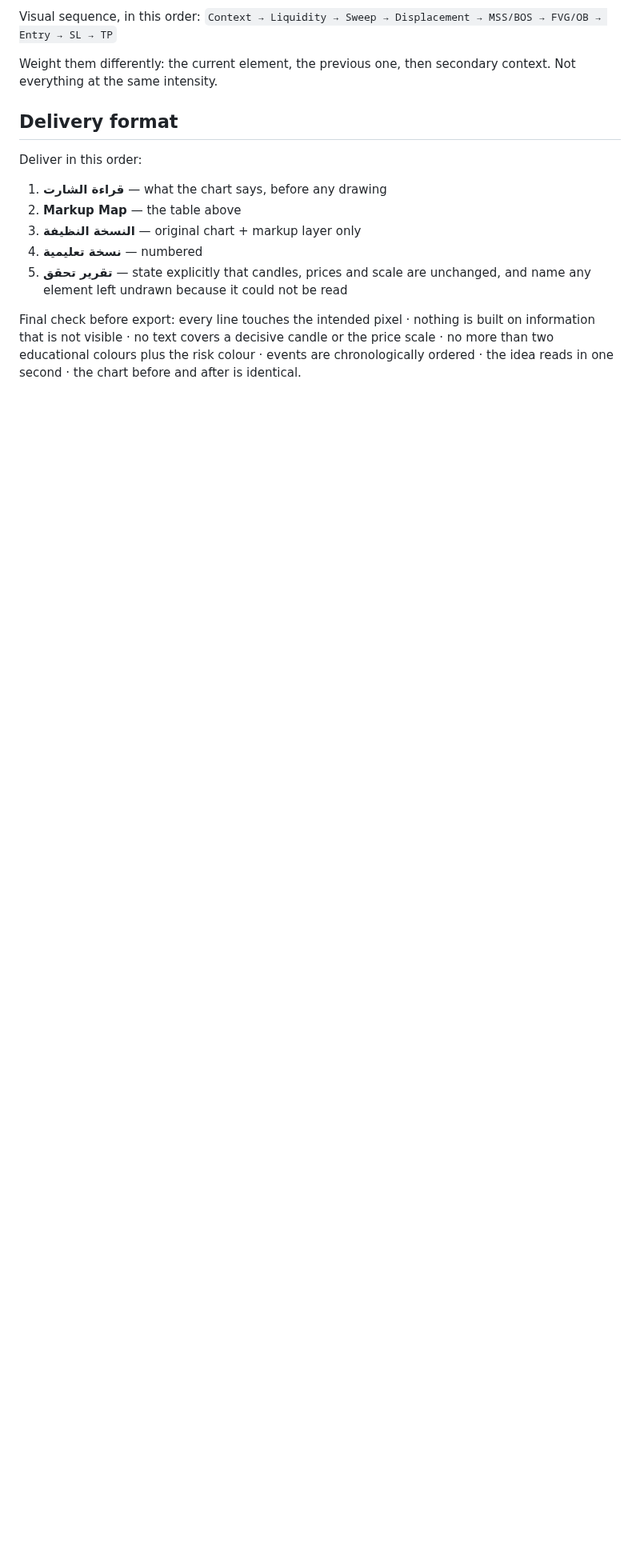
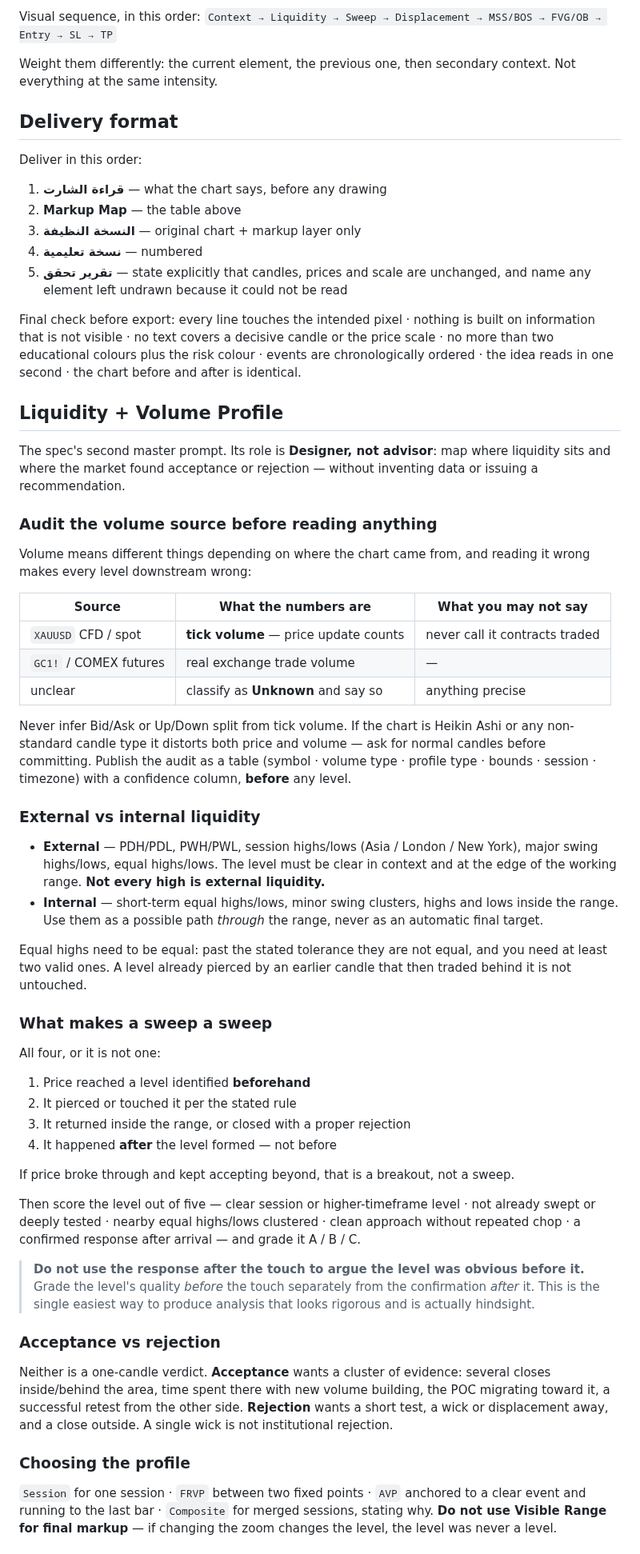
Before and after one commit to sdaffaa/trading-bridge, a Markdown page: assets/brand/MARKUP.md, the part around one of its changes. Shown at 80% size. Rendered like a GitHub page; blank space fills up the shorter version.

```diff
--- a/assets/brand/MARKUP.md
+++ b/assets/brand/MARKUP.md
@@ -315,3 +315,69 @@ that is not visible · no text covers a decisive candle or the price scale · no
 educational colours plus the risk colour · events are chronologically ordered · the idea reads in
 one second · the chart before and after is identical.
 
+## Liquidity + Volume Profile
+
+The spec's second master prompt. Its role is **Designer, not advisor**: map where liquidity sits and
+where the market found acceptance or rejection — without inventing data or issuing a
+recommendation.
+
+### Audit the volume source before reading anything
+
+Volume means different things depending on where the chart came from, and reading it wrong makes
+every level downstream wrong:
+
+| Source | What the numbers are | What you may not say |
+|---|---|---|
+| `XAUUSD` CFD / spot | **tick volume** — price update counts | never call it contracts traded |
+| `GC1!` / COMEX futures | real exchange trade volume | — |
+| unclear | classify as **Unknown** and say so | anything precise |
+
+Never infer Bid/Ask or Up/Down split from tick volume. If the chart is Heikin Ashi or any
+non-standard candle type it distorts both price and volume — ask for normal candles before
+committing. Publish the audit as a table (symbol · volume type · profile type · bounds · session ·
+timezone) with a confidence column, **before** any level.
+
+### External vs internal liquidity
+
+- **External** — PDH/PDL, PWH/PWL, session highs/lows (Asia / London / New York), major swing
+  highs/lows, equal highs/lows. The level must be clear in context and at the edge of the working
+  range. **Not every high is external liquidity.**
+- **Internal** — short-term equal highs/lows, minor swing clusters, highs and lows inside the range.
+  Use them as a possible path *through* the range, never as an automatic final target.
+
+Equal highs need to be equal: past the stated tolerance they are not equal, and you need at least
+two valid ones. A level already pierced by an earlier candle that then traded behind it is not
+untouched.
+
+### What makes a sweep a sweep
+
+All four, or it is not one:
+
+1. Price reached a level identified **beforehand**
+2. It pierced or touched it per the stated rule
+3. It returned inside the range, or closed with a proper rejection
+4. It happened **after** the level formed — not before
+
+If price broke through and kept accepting beyond, that is a breakout, not a sweep.
+
+Then score the level out of five — clear session or higher-timeframe level · not already swept or
+deeply tested · nearby equal highs/lows clustered · clean approach without repeated chop · a
+confirmed response after arrival — and grade it A / B / C.
+
+> **Do not use the response after the touch to argue the level was obvious before it.** Grade the
+> level's quality *before* the touch separately from the confirmation *after* it. This is the single
+> easiest way to produce analysis that looks rigorous and is actually hindsight.
+
+### Acceptance vs rejection
+
+Neither is a one-candle verdict. **Acceptance** wants a cluster of evidence: several closes
+inside/behind the area, time spent there with new volume building, the POC migrating toward it, a
+successful retest from the other side. **Rejection** wants a short test, a wick or displacement
+away, and a close outside. A single wick is not institutional rejection.
+
+### Choosing the profile
+
+`Session` for one session · `FRVP` between two fixed points · `AVP` anchored to a clear event and
+running to the last bar · `Composite` for merged sessions, stating why. **Do not use Visible Range
+for final markup** — if changing the zoom changes the level, the level was never a level.
+
```
Also changed, not shown: other parts of assets/brand/MARKUP.md (+39 -0 lines), assets/brand/reel-split-poster.png, 4 other files.
